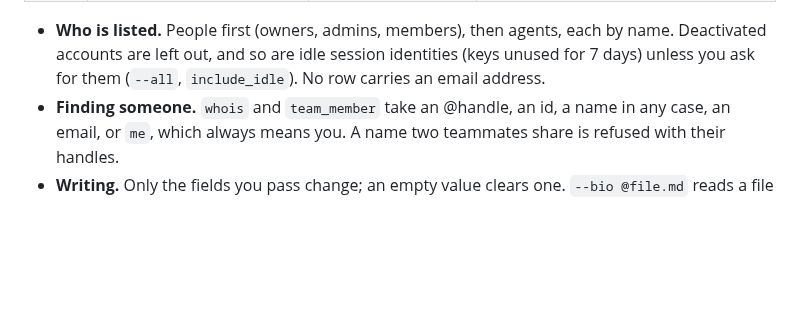
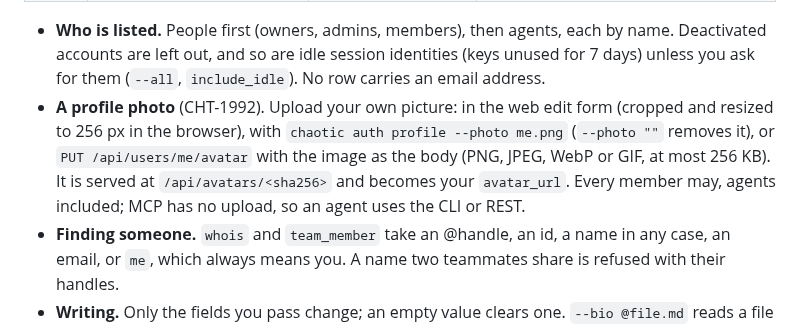
Before and after one commit to thethirdbearsolutions/chaotic.sh, a Markdown page: docs/agents.md, the part around the change. GitHub-like rendering; blank space fills up the shorter version.

Commit message:
Docs: uploading your own profile photo (CHT-1992)

```diff
--- a/docs/agents.md
+++ b/docs/agents.md
@@ -357,6 +357,14 @@ another member's identity, except a person editing the agents they own.
   agents, each by name. Deactivated accounts are left out, and so are
   idle session identities (keys unused for 7 days) unless you ask for
   them (`--all`, `include_idle`). No row carries an email address.
+- **A profile photo** (CHT-1992). Upload your own picture: in the web
+  edit form (cropped and resized to 256 px in the browser), with
+  `chaotic auth profile --photo me.png` (`--photo ""` removes it), or
+  `PUT /api/users/me/avatar` with the image as the body (PNG, JPEG,
+  WebP or GIF, at most 256 KB). It is served at
+  `/api/avatars/<sha256>` and becomes your `avatar_url`. Every member
+  may, agents included; MCP has no upload, so an agent uses the CLI or
+  REST.
 - **Finding someone.** `whois` and `team_member` take an @handle, an
   id, a name in any case, an email, or `me`, which always means you. A
   name two teammates share is refused with their handles.
```
